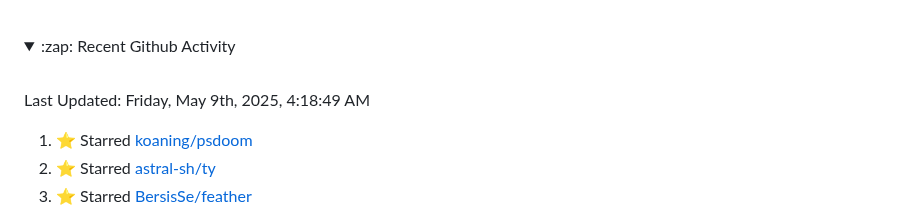
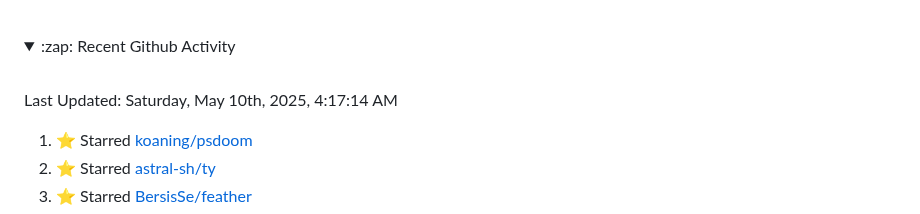
Before and after one commit to Tobi-De/Tobi-De, a Markdown page: README.md, the part around the change. Rendered like a GitHub page; folded sections open.

Commit message:
⚡ Update README with the recent activity

```diff
--- a/README.md
+++ b/README.md
@@ -79,7 +79,7 @@ My latest publications:
 <br>
 
  <!--RECENT_ACTIVITY:last_update-->
-Last Updated: Friday, May 9th, 2025, 4:18:49 AM
+Last Updated: Saturday, May 10th, 2025, 4:17:14 AM
  <!--RECENT_ACTIVITY:last_update_end-->
 
  <!--RECENT_ACTIVITY:start-->
```
